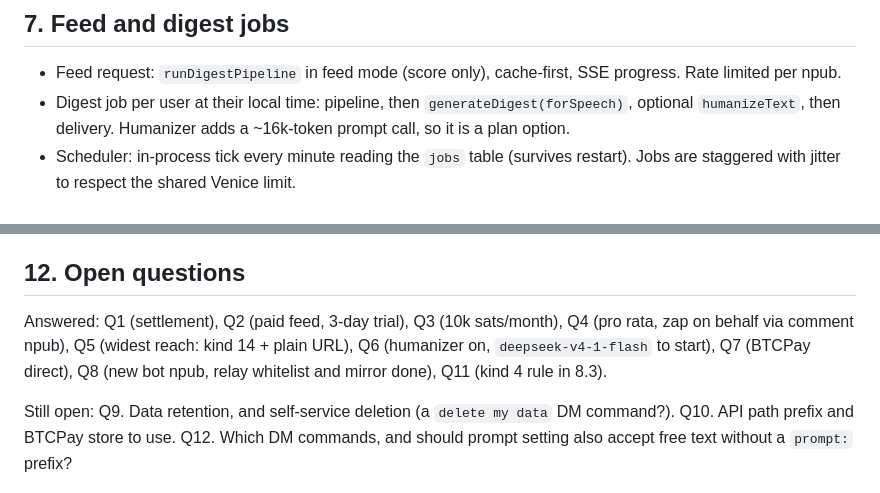
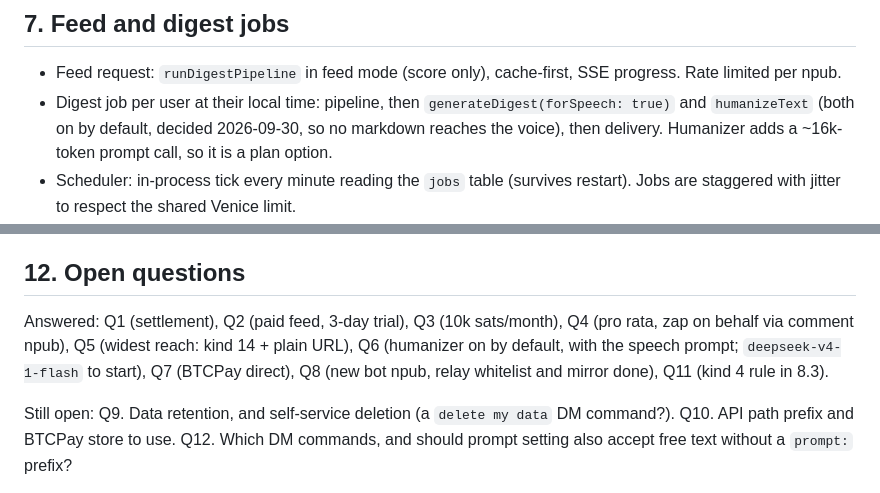
Before and after one commit to jooray/nalgorithm, a Markdown page: docs/paid-service-spec.md, 2 parts joined by grey strips. GitHub-like rendering.

Commit message:
Spec: hosted digests use the speech prompt and the humanizer by default

```diff
--- a/docs/paid-service-spec.md
+++ b/docs/paid-service-spec.md
@@ -140,7 +140,7 @@ Privacy: the server sees follows, likes and the user's taste prompt. Retention l
 ## 7. Feed and digest jobs
 
 - Feed request: `runDigestPipeline` in feed mode (score only), cache-first, SSE progress. Rate limited per npub.
-- Digest job per user at their local time: pipeline, then `generateDigest(forSpeech)`, optional `humanizeText`, then delivery. Humanizer adds a ~16k-token prompt call, so it is a plan option.
+- Digest job per user at their local time: pipeline, then `generateDigest(forSpeech: true)` and `humanizeText` (both on by default, decided 2026-09-30, so no markdown reaches the voice), then delivery. Humanizer adds a ~16k-token prompt call, so it is a plan option.
 - Scheduler: in-process tick every minute reading the `jobs` table (survives restart). Jobs are staggered with jitter to respect the shared Venice limit.
 - Hosted default is `scorer: 'decision'`, `jev-latest`. Cross-user rate limiting is out of scope until there are many users; jobs are still staggered with jitter and the `RateLimiter` interface stays as a seam.
 - Cost guard: per-user daily caps (posts scored, digests, TTS characters), so a paid npub cannot exceed margin.
@@ -215,7 +215,7 @@ One Node process behind a reverse proxy, with the API on the same origin as the
 
 ## 12. Open questions
 
-Answered: Q1 (settlement), Q2 (paid feed, 3-day trial), Q3 (10k sats/month), Q4 (pro rata, zap on behalf via comment npub), Q5 (widest reach: kind 14 + plain URL), Q6 (humanizer on, `deepseek-v4-1-flash` to start), Q7 (BTCPay direct), Q8 (new bot npub, relay whitelist and mirror done), Q11 (kind 4 rule in 8.3).
+Answered: Q1 (settlement), Q2 (paid feed, 3-day trial), Q3 (10k sats/month), Q4 (pro rata, zap on behalf via comment npub), Q5 (widest reach: kind 14 + plain URL), Q6 (humanizer on by default, with the speech prompt; `deepseek-v4-1-flash` to start), Q7 (BTCPay direct), Q8 (new bot npub, relay whitelist and mirror done), Q11 (kind 4 rule in 8.3).
 
 Still open:
 Q9. Data retention, and self-service deletion (a `delete my data` DM command?).
```
